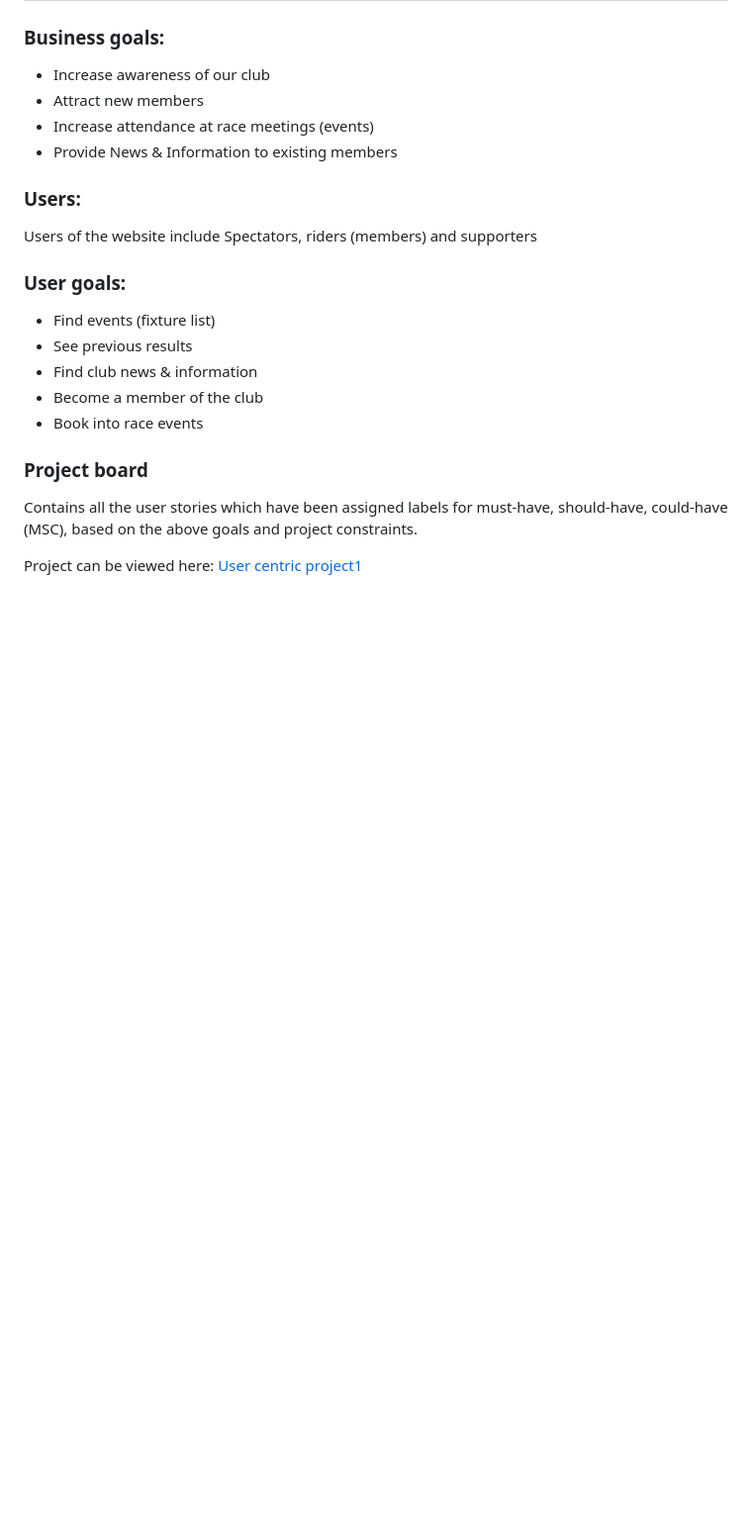
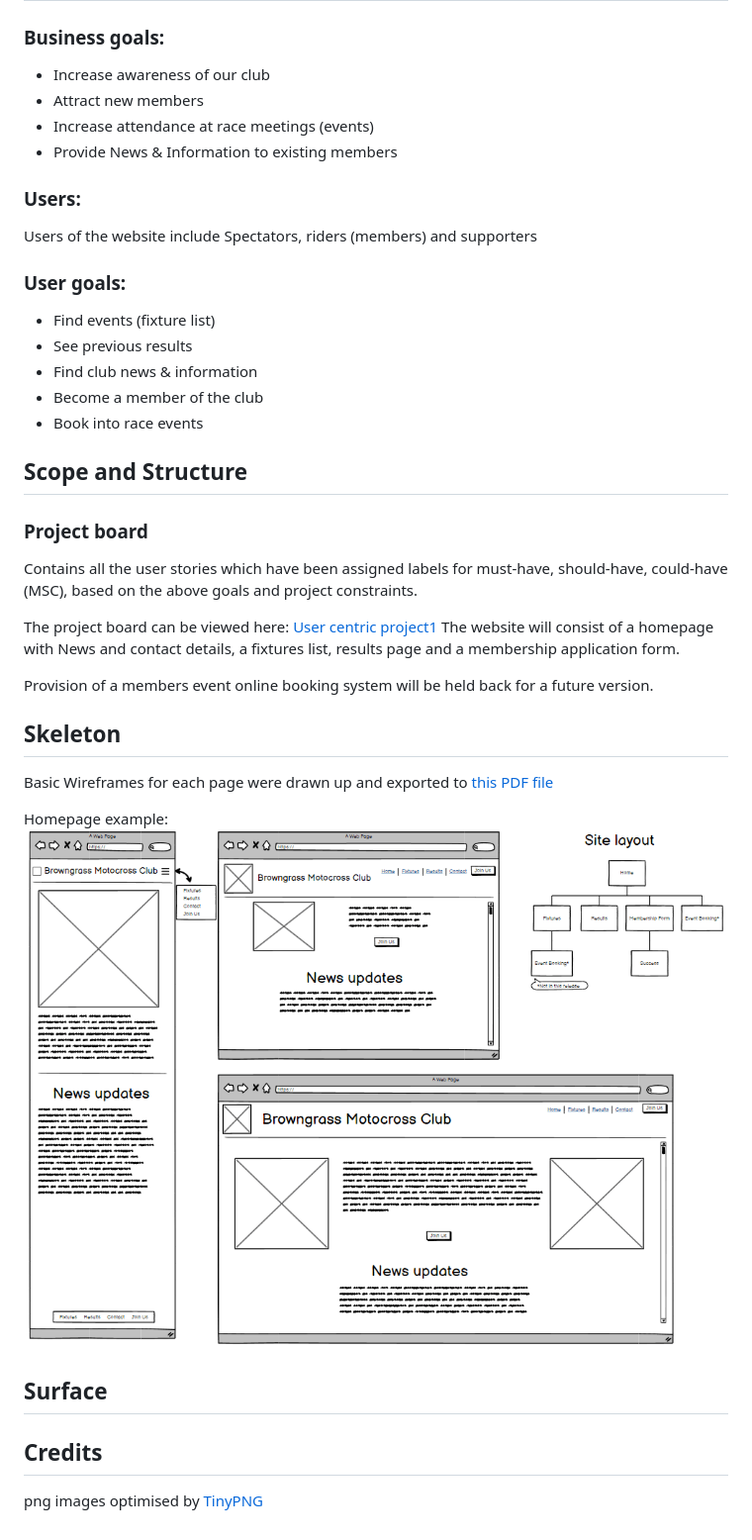
Before and after one commit to motogoatUK/simon-project-1, a Markdown page: README.md, the part around the change. Shown: that part at 99% size. Rendered like a GitHub page; pictures changed too: assets/images/browngrass-wireframe1-opt.png (added); blank space fills up the shorter version.

Commit message:
Add structure and skeleton including wireframes pdf

```diff
--- a/README.md
+++ b/README.md
@@ -16,7 +16,21 @@ Users of the website include Spectators, riders (members) and supporters
 - Find club news & information
 - Become a member of the club
 - Book into race events
+## Scope and Structure
 ### Project board
 Contains all the user stories which have been assigned labels for must-have, should-have, could-have (MSC), based on the above goals and project constraints.
 
-Project can be viewed here: [User centric project1](https://github.com/users/motogoatUK/projects/4)
+The project board can be viewed here: [User centric project1](https://github.com/users/motogoatUK/projects/4)
+The website will consist of a homepage with News and contact details, a fixtures list, results page and a membership application form.
+
+Provision of a members event online booking system will be held back for a future version.
+
+## Skeleton
+Basic Wireframes for each page were drawn up and exported to [this PDF file](assets/browngrass-wireframes-1.pdf)
+
+Homepage example: ![Homepage wireframe](assets/images/browngrass-wireframe1-opt.png)
+## Surface
+
+## Credits
+
+png images optimised by [TinyPNG](https://tinypng.com)
```
Also changed, not shown: 1 other file.
